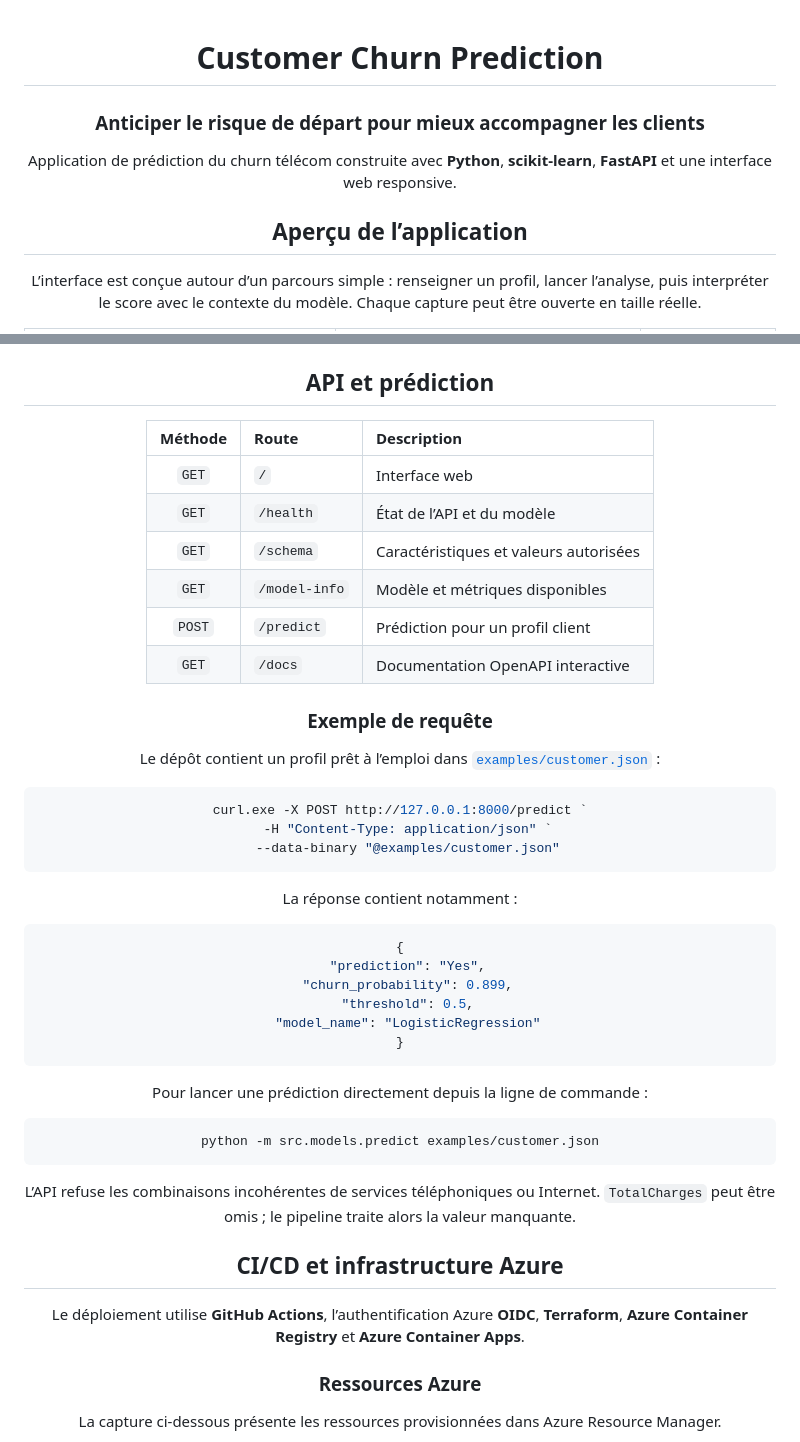
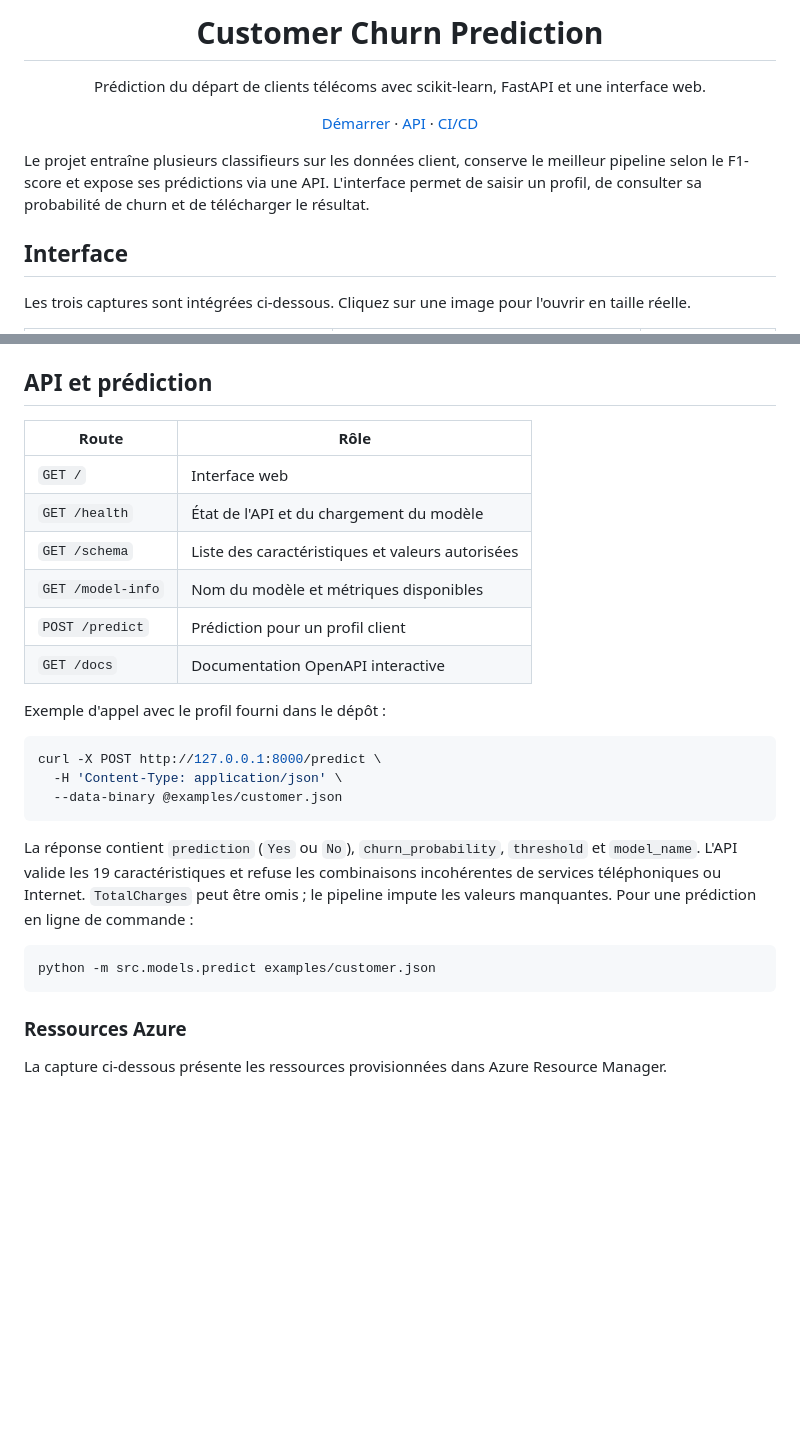
Before and after one commit to yahia-khroufi/Customer-Churn-Prediction, a Markdown page: README.md, 2 parts joined by grey strips. GitHub-like rendering; blank space fills up the shorter version.

````diff
--- a/README.md
+++ b/README.md
@@ -1,12 +1,16 @@
-<div align="center">
+<h1 align="center">Customer Churn Prediction</h1>
 
-# Customer Churn Prediction
+<p align="center">Prédiction du départ de clients télécoms avec scikit-learn, FastAPI et une interface web.</p>
 
-### Anticiper le risque de départ pour mieux accompagner les clients
+<p align="center">
+  <a href="#démarrage-local">Démarrer</a> ·
+  <a href="#api-et-prédiction">API</a> ·
+  <a href="#cicd-et-infrastructure">CI/CD</a>
+</p>
 
-Application de prédiction du churn télécom construite avec **Python**, **scikit-learn**, **FastAPI** et une interface web responsive.
+Le projet entraîne plusieurs classifieurs sur les données client, conserve le meilleur pipeline selon le F1-score et expose ses prédictions via une API. L'interface permet de saisir un profil, de consulter sa probabilité de churn et de télécharger le résultat.
 
-## Aperçu de l’application
+## Interface
 
-L’interface est conçue autour d’un parcours simple : renseigner un profil, lancer l’analyse, puis interpréter le score avec le contexte du modèle. Chaque capture peut être ouverte en taille réelle.
+Les trois captures sont intégrées ci-dessous. Cliquez sur une image pour l'ouvrir en taille réelle.
 
@@ -116,48 +85,28 @@ L’application est accessible sur [http://127.0.0.1:8000](http://127.0.0.1:8000
 
 ## API et prédiction
 
-| Méthode | Route | Description |
-| :---: | :--- | :--- |
-| `GET` | `/` | Interface web |
-| `GET` | `/health` | État de l’API et du modèle |
-| `GET` | `/schema` | Caractéristiques et valeurs autorisées |
-| `GET` | `/model-info` | Modèle et métriques disponibles |
-| `POST` | `/predict` | Prédiction pour un profil client |
-| `GET` | `/docs` | Documentation OpenAPI interactive |
+| Route | Rôle |
+| --- | --- |
+| `GET /` | Interface web |
+| `GET /health` | État de l'API et du chargement du modèle |
+| `GET /schema` | Liste des caractéristiques et valeurs autorisées |
+| `GET /model-info` | Nom du modèle et métriques disponibles |
+| `POST /predict` | Prédiction pour un profil client |
+| `GET /docs` | Documentation OpenAPI interactive |
 
-### Exemple de requête
+Exemple d'appel avec le profil fourni dans le dépôt :
 
-Le dépôt contient un profil prêt à l’emploi dans [`examples/customer.json`](examples/customer.json) :
-
-```powershell
-curl.exe -X POST http://127.0.0.1:8000/predict `
-  -H "Content-Type: application/json" `
-  --data-binary "@examples/customer.json"
+```bash
+curl -X POST http://127.0.0.1:8000/predict \
+  -H 'Content-Type: application/json' \
+  --data-binary @examples/customer.json
 ```
 
-La réponse contient notamment :
+La réponse contient `prediction` (`Yes` ou `No`), `churn_probability`, `threshold` et `model_name`. L'API valide les 19 caractéristiques et refuse les combinaisons incohérentes de services téléphoniques ou Internet. `TotalCharges` peut être omis ; le pipeline impute les valeurs manquantes. Pour une prédiction en ligne de commande :
 
-```json
-{
-  "prediction": "Yes",
-  "churn_probability": 0.899,
-  "threshold": 0.5,
-  "model_name": "LogisticRegression"
-}
-```
-
-Pour lancer une prédiction directement depuis la ligne de commande :
-
-```powershell
+```bash
 python -m src.models.predict examples/customer.json
 ```
-
-L’API refuse les combinaisons incohérentes de services téléphoniques ou Internet. `TotalCharges` peut être omis ; le pipeline traite alors la valeur manquante.
-
-## CI/CD et infrastructure Azure
-
-Le déploiement utilise **GitHub Actions**, l’authentification Azure **OIDC**, **Terraform**, **Azure Container Registry** et **Azure Container Apps**.
-
 ### Ressources Azure
 
 La capture ci-dessous présente les ressources provisionnées dans Azure Resource Manager.
````
Also changed, not shown: other parts of README.md (+52 -83 lines).
